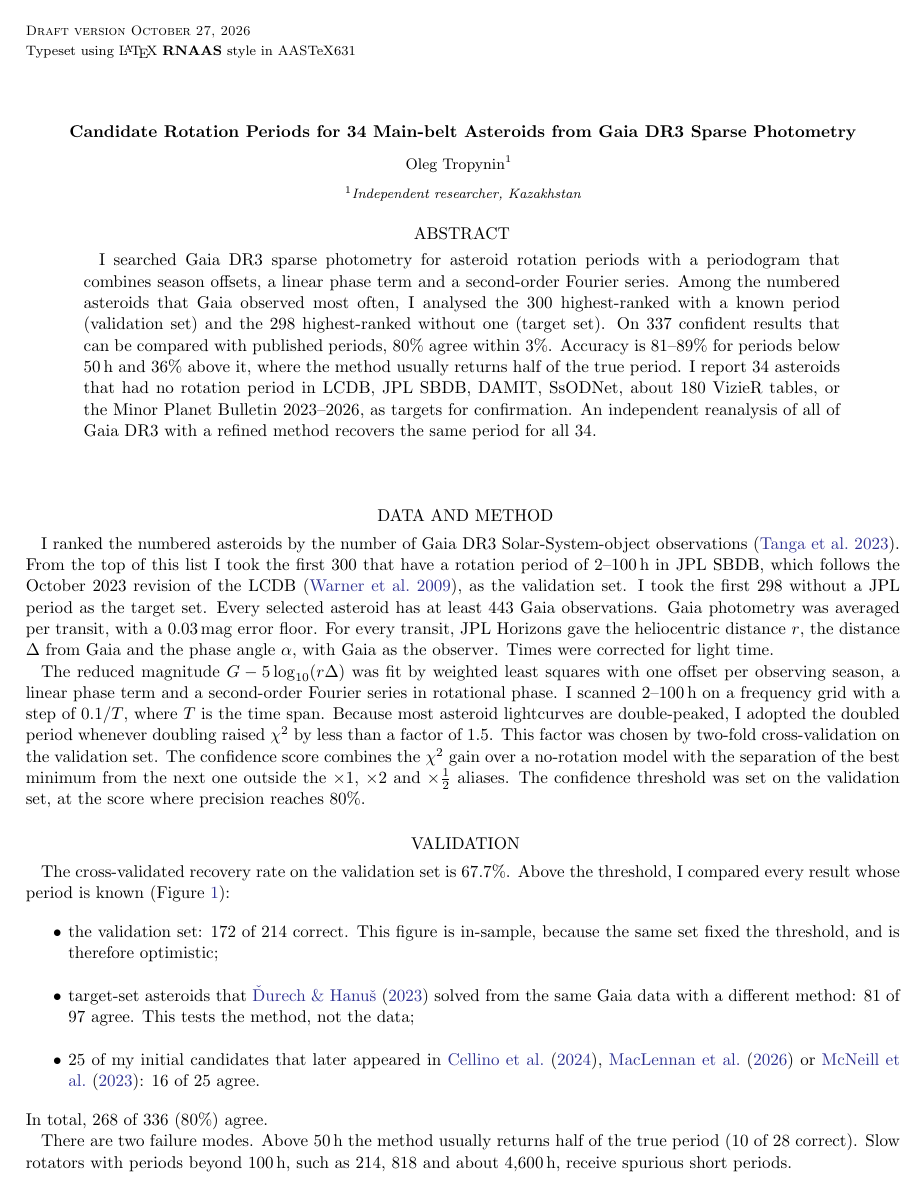
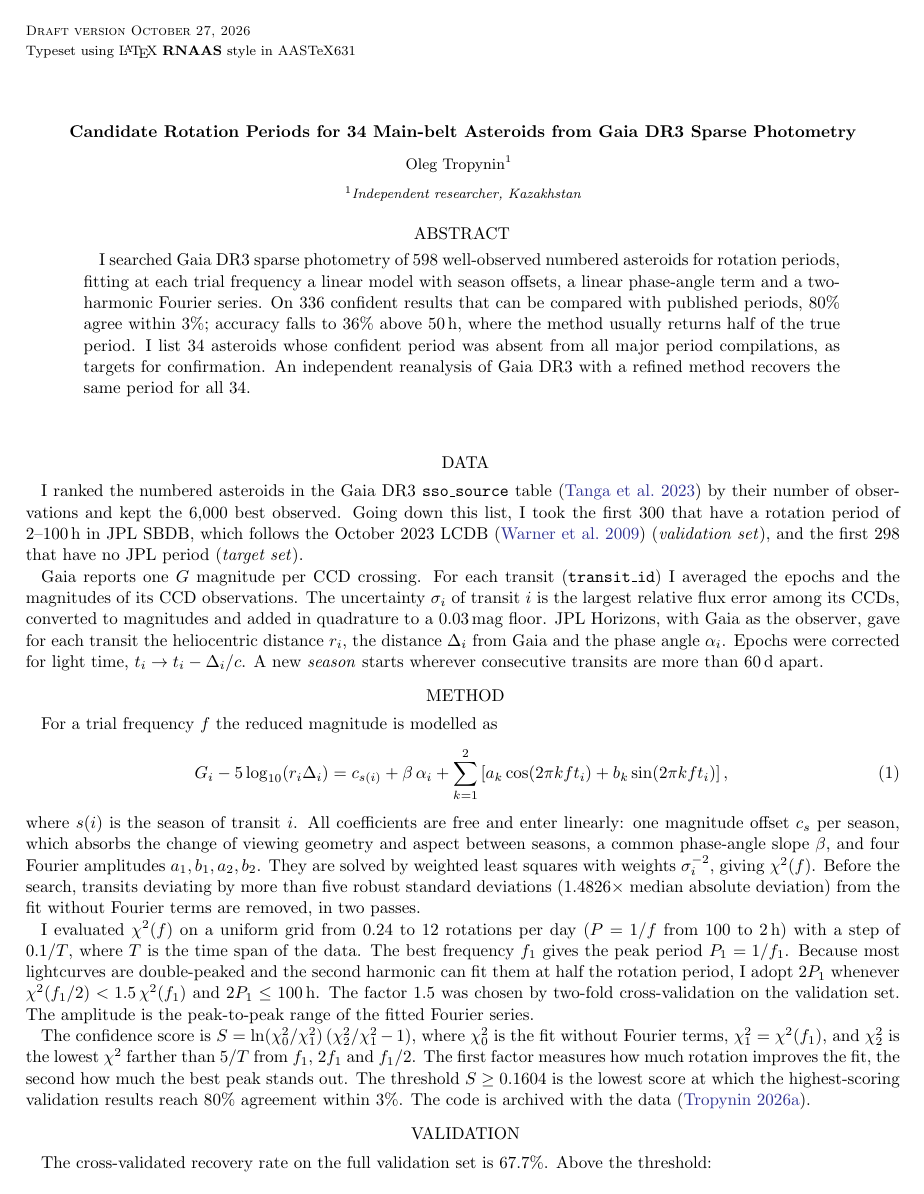
Before and after one commit to olegtropinin/gaia-asteroid-periods, a LaTeX paper (paper/rnaas.tex): page 1 of 3. Compiled offline with pdfLaTeX.

Commit message:
Rewrite RNAAS Method for Reproducibility and List the 34 Candidates
Answers the editor's request (AAS82759): the model is given as an equation
with its free parameters, the season, clipping, grid, doubling rule and
score are defined, and a table of the 34 candidates replaces the figure.
Corrects the literature count to 15 of 25 (Liberato 2024 is a wobble period).

Co-Authored-By: Claude Opus 5.5 <noreply@anthropic.com>

```diff
--- a/paper/rnaas.tex
+++ b/paper/rnaas.tex
@@ -8,44 +8,58 @@
 \affiliation{Independent researcher, Kazakhstan}
 
 \begin{abstract}
-I searched Gaia DR3 sparse photometry for asteroid rotation periods with a periodogram that combines
-season offsets, a linear phase term and a second-order Fourier series. Among the numbered asteroids
-that Gaia observed most often, I analysed the 300 highest-ranked with a known period (validation set)
-and the 298 highest-ranked without one (target set). On 337 confident results that can be compared with
-published periods, 80\% agree within 3\%. Accuracy is 81--89\% for periods below 50\,h and 36\% above it,
-where the method usually returns half of the true period. I report 34 asteroids that had no rotation
-period in LCDB, JPL SBDB, DAMIT, SsODNet, about 180 VizieR tables, or the Minor Planet Bulletin 2023--2026, as
-targets for confirmation. An independent reanalysis of all of Gaia DR3 with a refined method recovers the
+I searched Gaia DR3 sparse photometry of 598 well-observed numbered asteroids for rotation periods,
+fitting at each trial frequency a linear model with season offsets, a linear phase-angle term and a
+two-harmonic Fourier series. On 336 confident results that can be compared with published periods,
+80\% agree within 3\%; accuracy falls to 36\% above 50\,h, where the method usually returns half of the
+true period. I list 34 asteroids whose confident period was absent from all major period compilations,
+as targets for confirmation. An independent reanalysis of Gaia DR3 with a refined method recovers the
 same period for all 34.
 \end{abstract}
 
-\section{Data and method}
+\section{Data}
 
-I ranked the numbered asteroids by the number of Gaia DR3 Solar-System-object observations
-\citep{Tanga2023}. From the top of this list I took the first 300 that have a rotation period of
-2--100\,h in JPL SBDB, which follows the October 2023 revision of the LCDB \citep{Warner2009}, as the
-validation set. I took the first 298 without a JPL period as the target set. Every selected asteroid has
-at least 443 Gaia observations. Gaia photometry was averaged per transit, with a 0.03\,mag error floor.
-For every transit, JPL Horizons gave the heliocentric distance $r$, the distance $\Delta$ from Gaia and
-the phase angle $\alpha$, with Gaia as the observer. Times were corrected for light time.
+I ranked the numbered asteroids in the Gaia DR3 \texttt{sso\_source} table \citep{Tanga2023} by their
+number of observations and kept the 6{,}000 best observed. Going down this list, I took the first 300
+that have a rotation period of 2--100\,h in JPL SBDB, which follows the October 2023 LCDB
+\citep{Warner2009} (\emph{validation set}), and the first 298 that have no JPL period (\emph{target set}).
 
-The reduced magnitude $G-5\log_{10}(r\Delta)$ was fit by weighted least squares with one offset per
-observing season, a linear phase term and a second-order Fourier series in rotational phase. I scanned
-2--100\,h on a frequency grid with a step of $0.1/T$, where $T$ is the time span. Because most asteroid
-lightcurves are double-peaked, I adopted the doubled period whenever doubling raised $\chi^2$ by less than
-a factor of 1.5. This factor was chosen by two-fold cross-validation on the validation set. The confidence
-score combines the $\chi^2$ gain over a no-rotation model with the separation of the best minimum from the
-next one outside the $\times1$, $\times2$ and $\times\frac12$ aliases. The confidence threshold was set on
-the validation set, at the score where precision reaches 80\%.
+Gaia reports one $G$ magnitude per CCD crossing. For each transit (\texttt{transit\_id}) I averaged the
+epochs and the magnitudes of its CCD observations. The uncertainty $\sigma_i$ of transit $i$ is the
+largest relative flux error among its CCDs, converted to magnitudes and added in quadrature to a
+0.03\,mag floor. JPL Horizons, with Gaia as the observer, gave for each transit the heliocentric distance
+$r_i$, the distance $\Delta_i$ from Gaia and the phase angle $\alpha_i$. Epochs were corrected for light
+time, $t_i \to t_i-\Delta_i/c$. A new \emph{season} starts wherever consecutive transits are more than
+60\,d apart.
+
+\section{Method}
+
+For a trial frequency $f$ the reduced magnitude is modelled as
+\begin{equation}
+G_i-5\log_{10}(r_i\Delta_i)=c_{s(i)}+\beta\,\alpha_i+\sum_{k=1}^{2}\left[a_k\cos(2\pi k f t_i)+b_k\sin(2\pi k f t_i)\right],
+\end{equation}
+where $s(i)$ is the season of transit $i$. All coefficients are free and enter linearly: one magnitude
+offset $c_s$ per season, which absorbs the change of viewing geometry and aspect between seasons, a
+common phase-angle slope $\beta$, and four Fourier amplitudes $a_1,b_1,a_2,b_2$. They are solved by
+weighted least squares with weights $\sigma_i^{-2}$, giving $\chi^2(f)$. Before the search, transits
+deviating by more than five robust standard deviations ($1.4826\times$ median absolute deviation) from
+the fit without Fourier terms are removed, in two passes.
+
+I evaluated $\chi^2(f)$ on a uniform grid from 0.24 to 12 rotations per day ($P=1/f$ from 100 to 2\,h)
+with a step of $0.1/T$, where $T$ is the time span of the data. The best frequency $f_1$ gives the peak
+period $P_1=1/f_1$. Because most lightcurves are double-peaked and the second harmonic can fit them at
+half the rotation period, I adopt $2P_1$ whenever $\chi^2(f_1/2)<1.5\,\chi^2(f_1)$ and $2P_1\le100$\,h.
+The factor 1.5 was chosen by two-fold cross-validation on the validation set. The amplitude is the
+peak-to-peak range of the fitted Fourier series.
+
+The confidence score is $S=\ln(\chi^2_0/\chi^2_1)\,(\chi^2_2/\chi^2_1-1)$, where $\chi^2_0$ is the fit
+without Fourier terms, $\chi^2_1=\chi^2(f_1)$, and $\chi^2_2$ is the lowest $\chi^2$ farther than $5/T$
+from $f_1$, $2f_1$ and $f_1/2$. The first factor measures how much rotation improves the fit, the second
+how much the best peak stands out. The threshold $S\ge0.1604$ is the lowest score at which the
+highest-scoring validation results reach 80\% agreement within 3\%. The code is archived with the data
+\citep{Tropynin2026}.
 
 \section{Validation}
 
-The cross-validated recovery rate on the validation set is 67.7\%. Above the threshold, I compared every
-result whose period is known (Figure~\ref{fig:1}):
+The cross-validated recovery rate on the full validation set is 67.7\%. Above the threshold:
 \begin{itemize}
-\item the validation set: 172 of 214 correct. This figure is in-sample, because the same set fixed the
-threshold, and is therefore optimistic;
-\item target-set asteroids that \citet{Durech2023} solved from the same Gaia data with a different method:
-81 of 97 agree. This tests the method, not the data;
-\item 25 of my initial candidates that later appeared in \citet{Cellino2024}, \citet{MacLennan2026} or
-\citet{McNeill2023}: 16 of 25 agree.
@@ -52,6 +71,4 @@ threshold, and is therefore optimistic;
 \end{itemize}
-In total, 268 of 336 (80\%) agree.
+In total 268 of 336 (80\%) agree. Accuracy is 81--89\% below 50\,h and 10 of 28 above it, where half
+the true period is usually returned. Slow rotators beyond 100\,h receive spurious short periods.
 
-There are two failure modes. Above 50\,h the method usually returns half of the true period (10 of 28
-correct). Slow rotators with periods beyond 100\,h, such as 214, 818 and about 4{,}600\,h, receive
-spurious short periods.
```
Also changed, not shown: paper/rnaas.pdf, paper/rnaas.tex (79 more changed lines).
